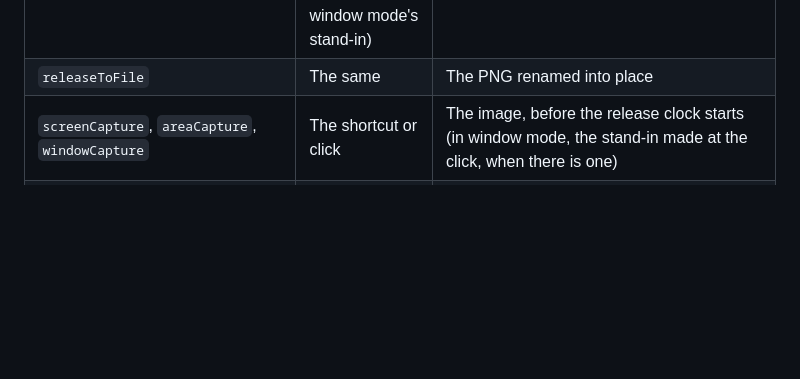
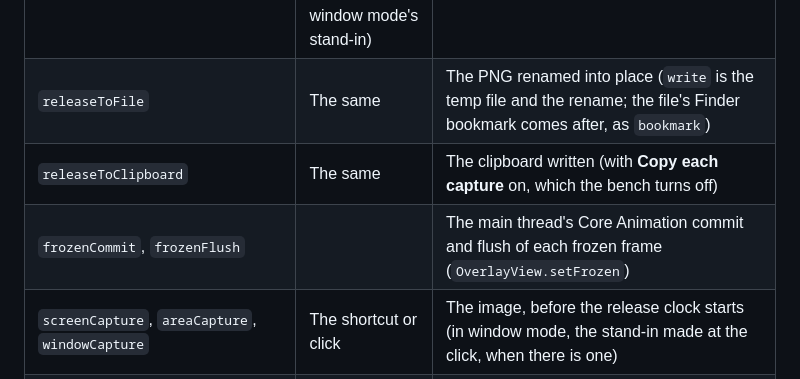
Before and after one commit to Jenish-Shobhit/margin, a Markdown page: docs/building.md, the part around the change. GitHub-like rendering; blank space fills up the shorter version.

```diff
--- a/docs/building.md
+++ b/docs/building.md
@@ -239,7 +239,9 @@ The info lines read `name: 12.3 ms` (sizes: `name: 45.6 KB`). The ones that say
 | `hotkeyEventToHandler` | The Carbon hotkey event's time stamp | Margin's handler (in-process dispatch only: the event is stamped as it reaches Margin; `scripts/bench.sh run --real-hotkey` measures the press itself as `keyPressToHandler`) |
 | `hotkeyToFirstFrozen`, `…Frame` | The handler | The first frozen frame handed to the render server, and the display's next refresh after that |
 | `releaseToThumbnailCommit`, `…Frame` | Mouse-up (or the capture, for ⇧⌘3, ⇧⌘2 and window mode; the click, for window mode's stand-in) | The main thread's Core Animation commit after the thumbnail went to the shelf, and the next refresh after that |
-| `releaseToFile` | The same | The PNG renamed into place |
+| `releaseToFile` | The same | The PNG renamed into place (`write` is the temp file and the rename; the file's Finder bookmark comes after, as `bookmark`) |
+| `releaseToClipboard` | The same | The clipboard written (with **Copy each capture** on, which the bench turns off) |
+| `frozenCommit`, `frozenFlush` | | The main thread's Core Animation commit and flush of each frozen frame (`OverlayView.setFrozen`) |
 | `screenCapture`, `areaCapture`, `windowCapture` | The shortcut or click | The image, before the release clock starts (in window mode, the stand-in made at the click, when there is one) |
 | `windowShot`, `releaseToShotThumbnailCommit`, `…Frame` | The click; the release | Window mode's own capture, after a stand-in; its thumbnail in place of the stand-in's (the bench adds the two up as `e2e.toShotThumbnailFrame`). `windowStandIn.*` is the window's capture at the click, before focus goes back |
 | `release.*`, `finishSave.*` | | Main-thread steps of the release (`release.main` is all of `handleCapture`) and of the save's return |
```
Also changed, not shown: docs/architecture.md (+19 -4 lines).
